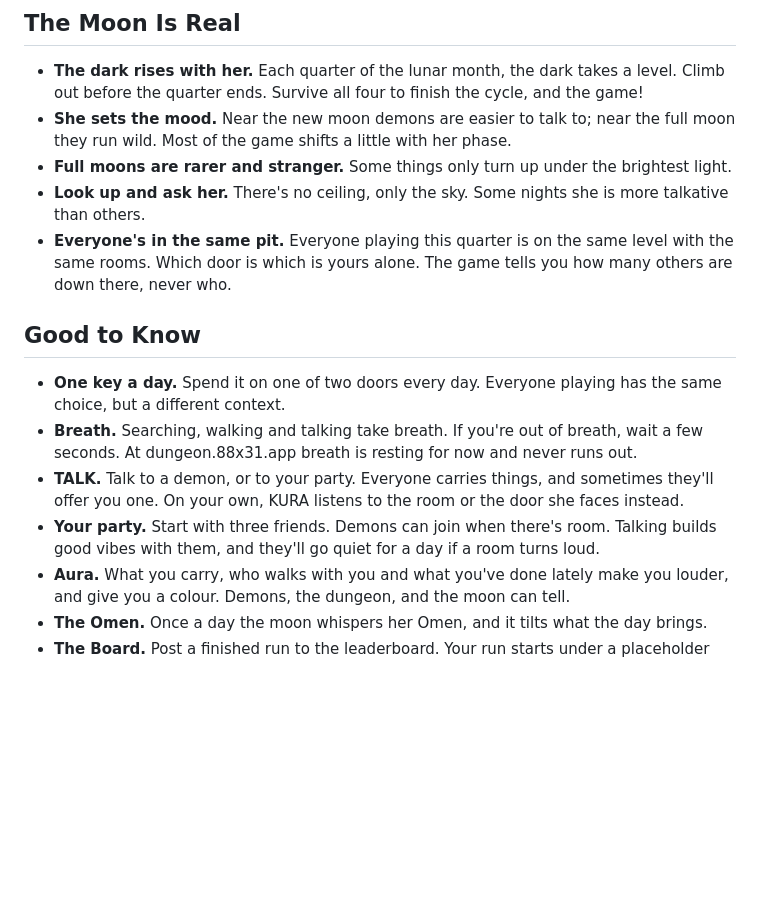
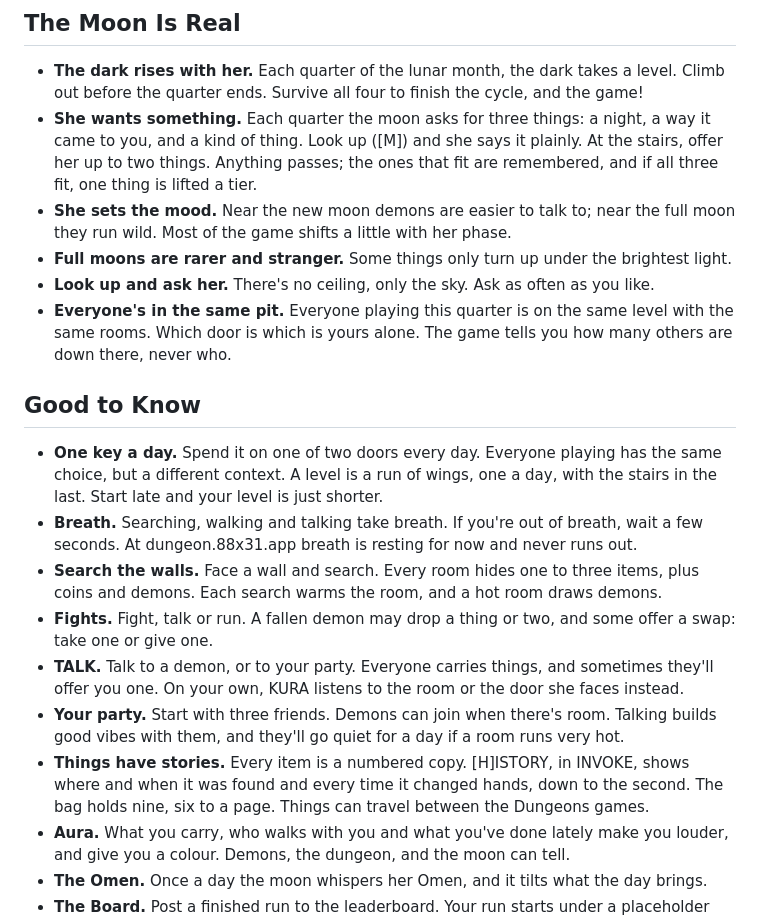
Before and after one commit to okayline/daily-dungeon, a Markdown page: README.md, the part around the change. Rendered like a GitHub page; blank space fills up the shorter version.

Commit message:
README: the Moon's wish, searching walls, fights, item stories, shorter late levels
Removed the line about the party going quiet when a room turns loud (now very hot) and the note that the Moon is only sometimes talkative.

Co-Authored-By: Claude Sonnet 5.5 <noreply@anthropic.com>
Claude-Session: https://claude.ai/code/session_0186sqmQau8Ga9x244vTVcZH

```diff
--- a/README.md
+++ b/README.md
@@ -11,17 +11,21 @@ An 80-column ASCII dungeon crawler in the spirit of 80s CRPGs and Shin Megami Te
 ## The Moon Is Real
 
 - **The dark rises with her.** Each quarter of the lunar month, the dark takes a level. Climb out before the quarter ends. Survive all four to finish the cycle, and the game!
+- **She wants something.** Each quarter the moon asks for three things: a night, a way it came to you, and a kind of thing. Look up ([M]) and she says it plainly. At the stairs, offer her up to two things. Anything passes; the ones that fit are remembered, and if all three fit, one thing is lifted a tier.
 - **She sets the mood.** Near the new moon demons are easier to talk to; near the full moon they run wild. Most of the game shifts a little with her phase.
 - **Full moons are rarer and stranger.** Some things only turn up under the brightest light.
-- **Look up and ask her.** There's no ceiling, only the sky. Some nights she is more talkative than others.
+- **Look up and ask her.** There's no ceiling, only the sky. Ask as often as you like.
 - **Everyone's in the same pit.** Everyone playing this quarter is on the same level with the same rooms. Which door is which is yours alone. The game tells you how many others are down there, never who.
 
 ## Good to Know
 
-- **One key a day.** Spend it on one of two doors every day.  Everyone playing has the same choice, but a different context.
+- **One key a day.** Spend it on one of two doors every day. Everyone playing has the same choice, but a different context. A level is a run of wings, one a day, with the stairs in the last. Start late and your level is just shorter.
 - **Breath.** Searching, walking and talking take breath. If you're out of breath, wait a few seconds. At dungeon.88x31.app breath is resting for now and never runs out.
+- **Search the walls.** Face a wall and search. Every room hides one to three items, plus coins and demons. Each search warms the room, and a hot room draws demons.
+- **Fights.** Fight, talk or run. A fallen demon may drop a thing or two, and some offer a swap: take one or give one.
 - **TALK.** Talk to a demon, or to your party. Everyone carries things, and sometimes they'll offer you one. On your own, KURA listens to the room or the door she faces instead.
-- **Your party.** Start with three friends. Demons can join when there's room. Talking builds good vibes with them, and they'll go quiet for a day if a room turns loud.
+- **Your party.** Start with three friends. Demons can join when there's room. Talking builds good vibes with them, and they'll go quiet for a day if a room runs very hot.
+- **Things have stories.** Every item is a numbered copy. [H]ISTORY, in INVOKE, shows where and when it was found and every time it changed hands, down to the second. The bag holds nine, six to a page. Things can travel between the Dungeons games.
 - **Aura.** What you carry, who walks with you and what you've done lately make you louder, and give you a colour. Demons, the dungeon, and the moon can tell.
 - **The Omen.** Once a day the moon whispers her Omen, and it tilts what the day brings.
 - **The Board.** Post a finished run to the leaderboard. Your run starts under a placeholder name; type your own when you post.
```
